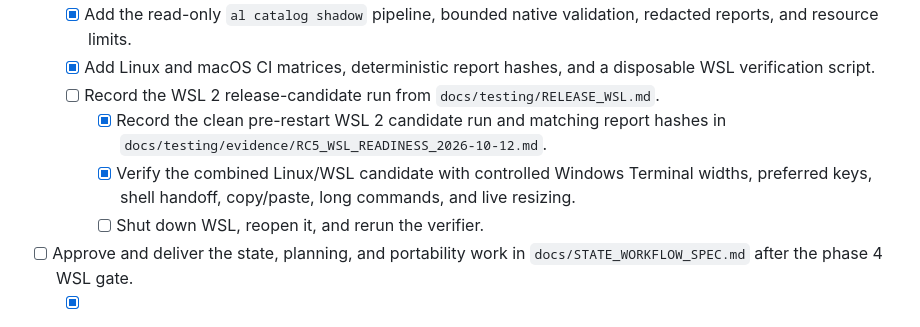
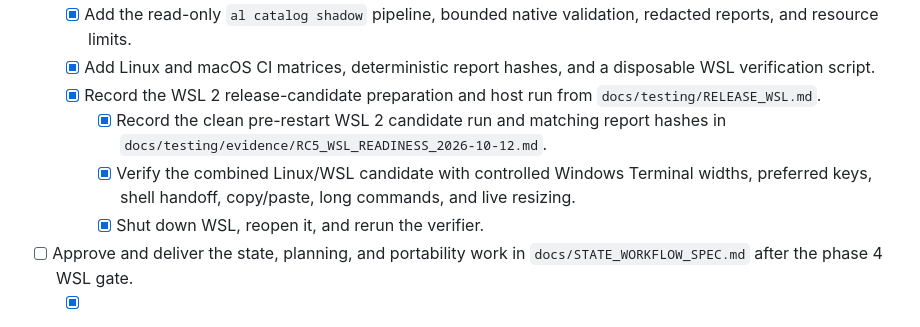
Before and after one commit to alderon07/al, a Markdown page: TODO.md, the part around the change. GitHub-like rendering.

```diff
--- a/TODO.md
+++ b/TODO.md
@@ -154,10 +154,10 @@ This roadmap tracks user problems. A checkbox closes only after the feature has
 - [ ] Add phase 4 read-only shadow generation after phases 2 and 3 pass.
   - [x] Add the read-only `al catalog shadow` pipeline, bounded native validation, redacted reports, and resource limits.
   - [x] Add Linux and macOS CI matrices, deterministic report hashes, and a disposable WSL verification script.
-  - [ ] Record the WSL 2 release-candidate run from `docs/testing/RELEASE_WSL.md`.
+  - [x] Record the WSL 2 release-candidate preparation and host run from `docs/testing/RELEASE_WSL.md`.
     - [x] Record the clean pre-restart WSL 2 candidate run and matching report hashes in `docs/testing/evidence/RC5_WSL_READINESS_2026-10-12.md`.
     - [x] Verify the combined Linux/WSL candidate with controlled Windows Terminal widths, preferred keys, shell handoff, copy/paste, long commands, and live resizing.
-    - [ ] Shut down WSL, reopen it, and rerun the verifier.
+    - [x] Shut down WSL, reopen it, and rerun the verifier.
 - [ ] Approve and deliver the state, planning, and portability work in `docs/STATE_WORKFLOW_SPEC.md` after the phase 4 WSL gate.
   - [x] Add the observational status and shared operation-plan foundation.
   - [x] Review and approve the catalog implementation contract in `docs/CATALOG_PLAN.md` and `docs/acceptance/CATALOG_BOOTSTRAP.md`.
```
Also changed, not shown: docs/testing/RC5_COORDINATION.md (+1 -1 lines), 1 other file.
